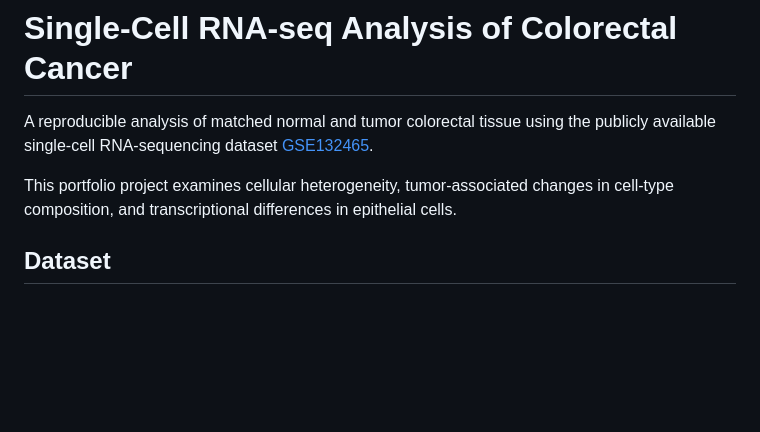
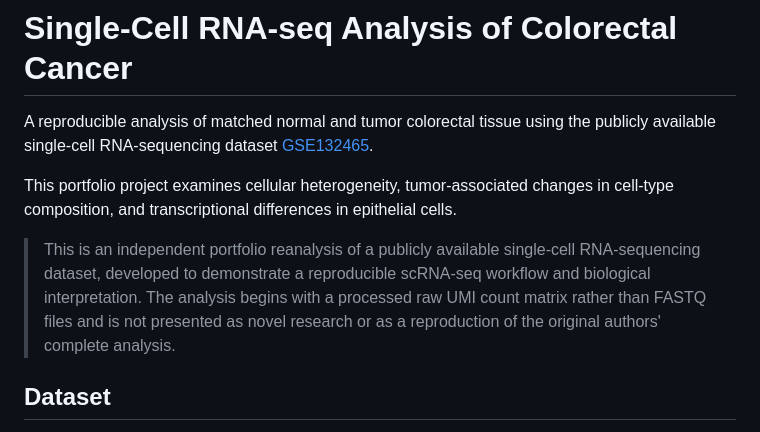
Before and after one commit to sevgiciraci/crc-single-cell-analysis, a Markdown page: README.md, the part around the change. Drawn GitHub-style; blank space fills up the shorter version.

```diff
--- a/README.md
+++ b/README.md
@@ -3,6 +3,8 @@
 A reproducible analysis of matched normal and tumor colorectal tissue using the publicly available single-cell RNA-sequencing dataset [GSE132465](https://www.ncbi.nlm.nih.gov/geo/query/acc.cgi?acc=GSE132465).
 
 This portfolio project examines cellular heterogeneity, tumor-associated changes in cell-type composition, and transcriptional differences in epithelial cells.
+
+> This is an independent portfolio reanalysis of a publicly available single-cell RNA-sequencing dataset, developed to demonstrate a reproducible scRNA-seq workflow and biological interpretation. The analysis begins with a processed raw UMI count matrix rather than FASTQ files and is not presented as novel research or as a reproduction of the original authors' complete analysis.
 
 ## Dataset
 
```
